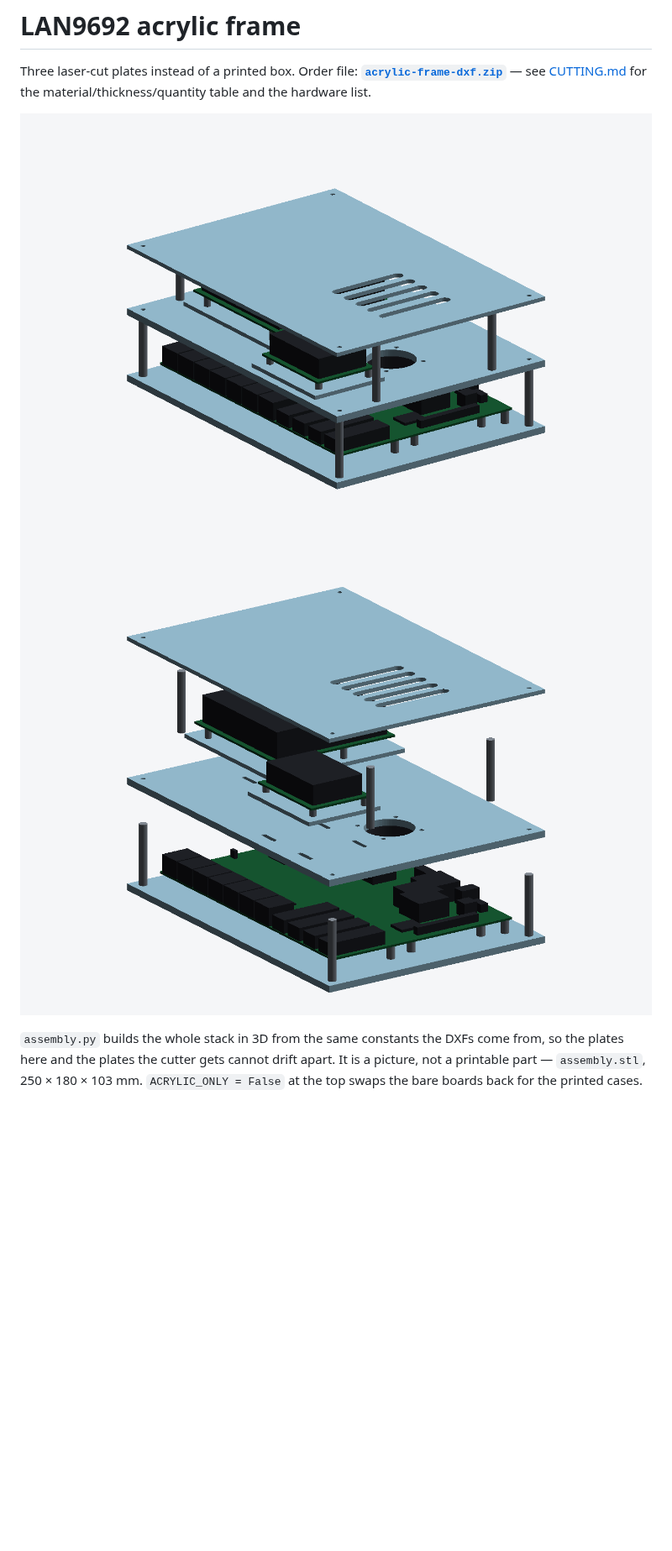
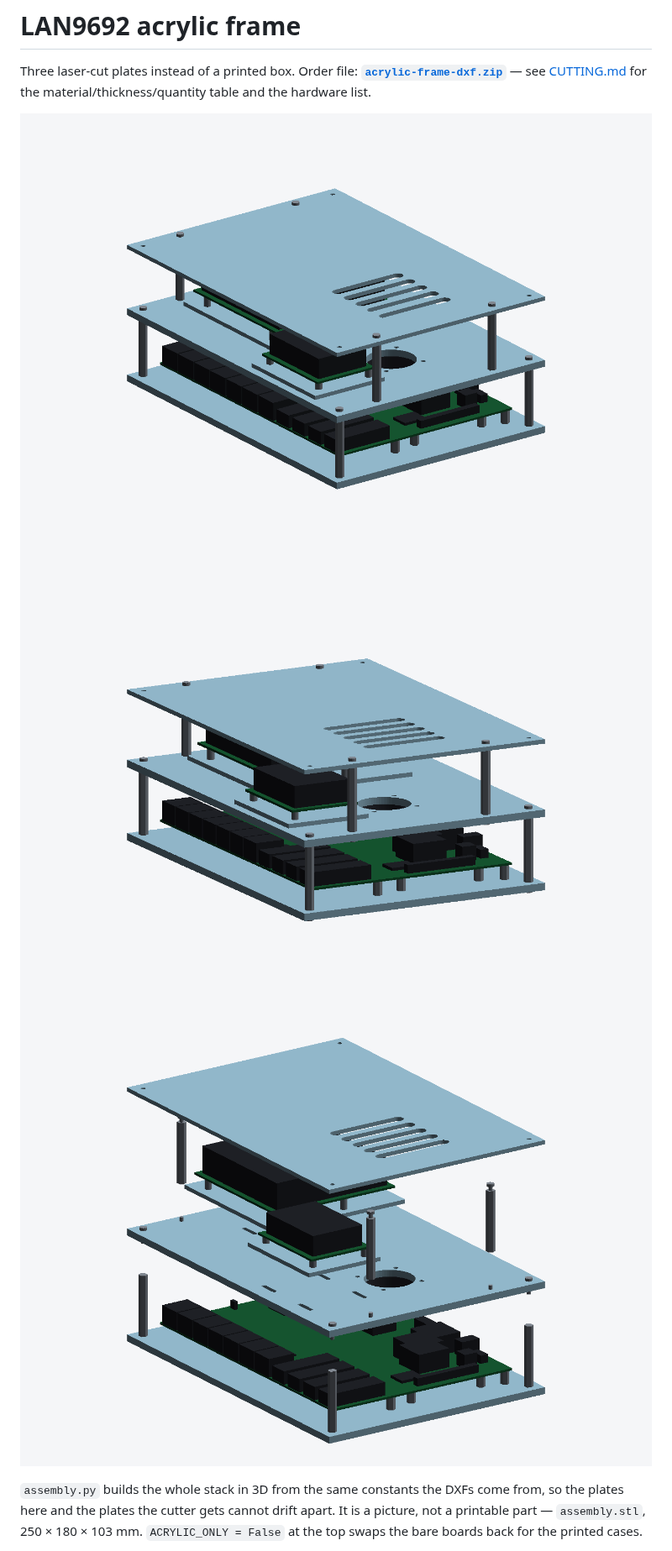
Before and after one commit to hwkim3330/stl-model, a Markdown page: acrylic-frame/README.md, the part around one of its changes. Shown at 84% size. Rendered like a GitHub page; pictures changed too: acrylic-frame/img/assembly.png, acrylic-frame/img/exploded.png, acrylic-frame/img/joint_detail.png (added); blank space fills up the shorter version.

```diff
--- a/acrylic-frame/README.md
+++ b/acrylic-frame/README.md
@@ -5,6 +5,7 @@ Three laser-cut plates instead of a printed box. Order file:
 for the material/thickness/quantity table and the hardware list.
 
 ![assembly](img/assembly.png)
+![joints](img/joint_detail.png)
 ![exploded](img/exploded.png)
 
 `assembly.py` builds the whole stack in 3D from the same constants the DXFs come
```
Also changed, not shown: other parts of acrylic-frame/README.md (+7 -0 lines), acrylic-frame/img/assembly_front.png, acrylic-frame/img/assembly_top.png, acrylic-frame/img/plate_a_holes.png, 2 other files.
